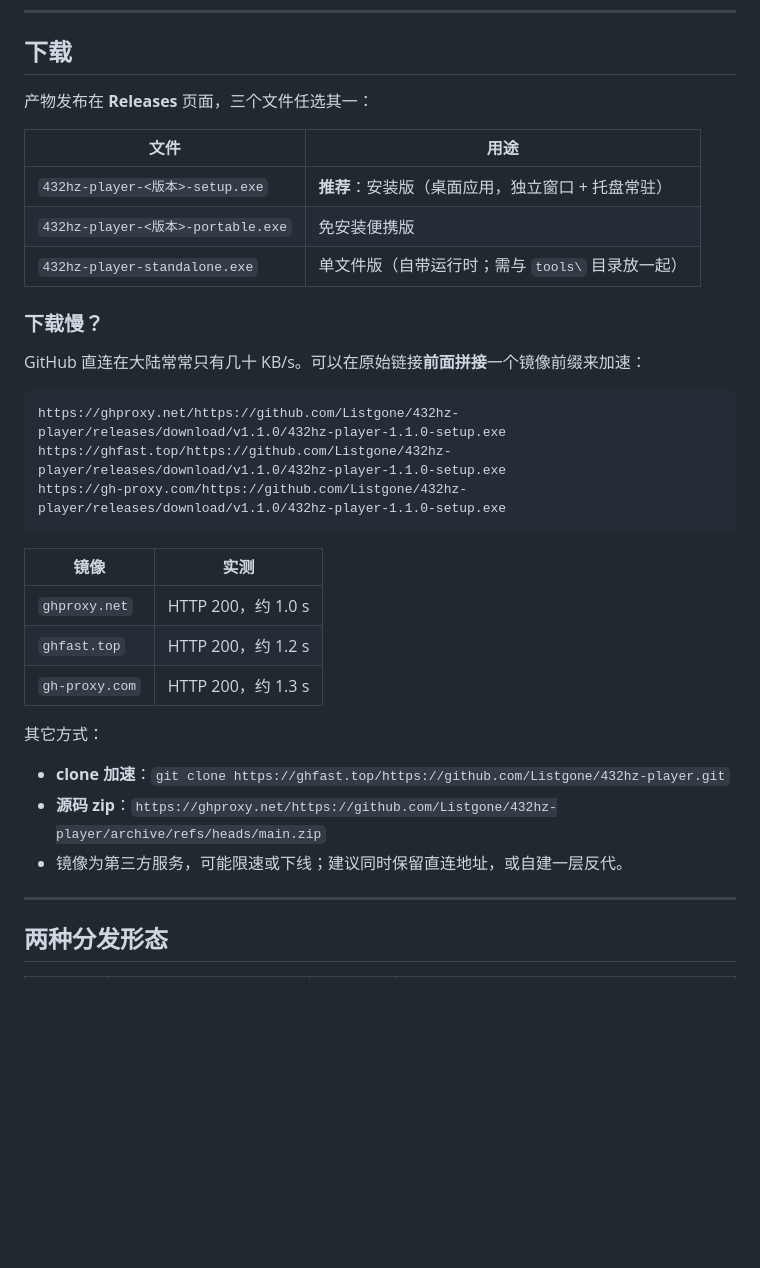
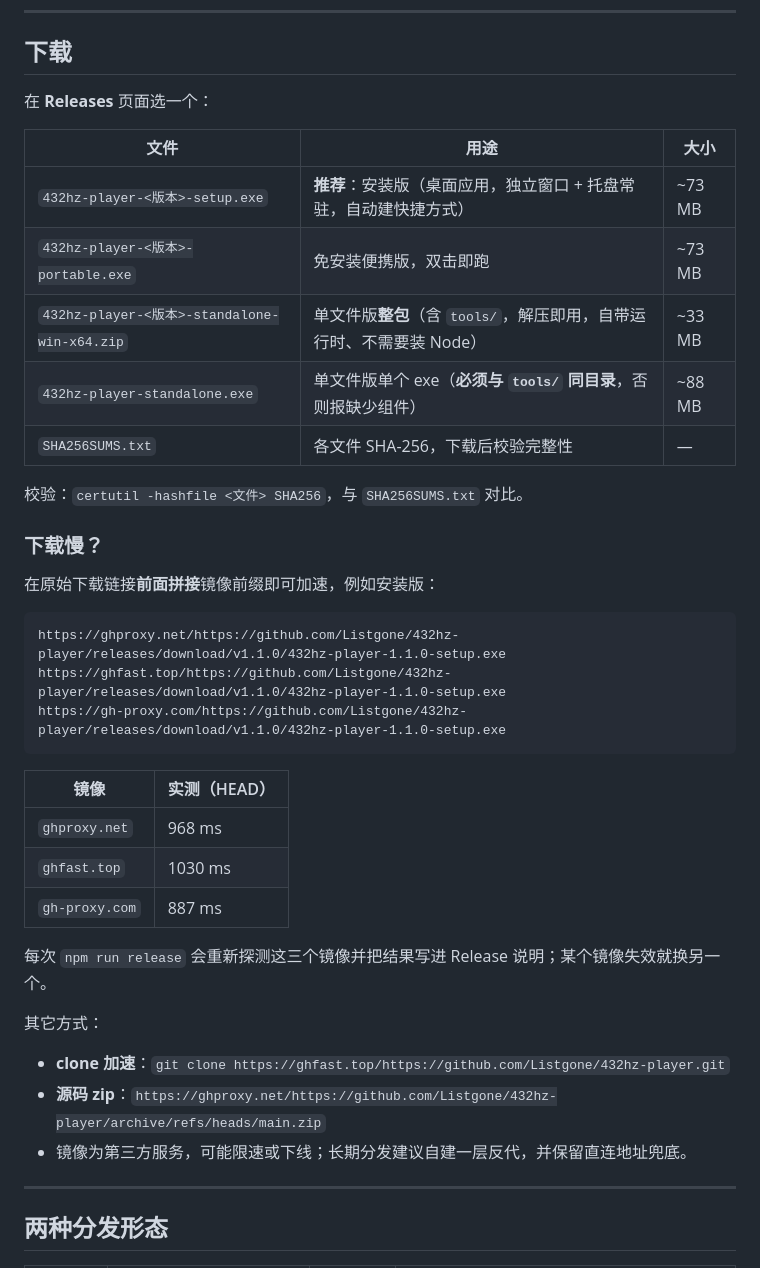
Before and after one commit to Listgone/432hz-player, a Markdown page: README.md, the part around the change. GitHub-like rendering; blank space fills up the shorter version.

Commit message:
README：下载清单补全（整包 zip / 校验值），镜像实测数据更新

````diff
--- a/README.md
+++ b/README.md
@@ -7,17 +7,21 @@
 
 ## 下载
 
-产物发布在 **Releases** 页面，三个文件任选其一：
+在 **Releases** 页面选一个：
 
-| 文件 | 用途 |
-|---|---|
-| `432hz-player-<版本>-setup.exe` | **推荐**：安装版（桌面应用，独立窗口 + 托盘常驻） |
-| `432hz-player-<版本>-portable.exe` | 免安装便携版 |
-| `432hz-player-standalone.exe` | 单文件版（自带运行时；需与 `tools\` 目录放一起） |
+| 文件 | 用途 | 大小 |
+|---|---|---|
+| `432hz-player-<版本>-setup.exe` | **推荐**：安装版（桌面应用，独立窗口 + 托盘常驻，自动建快捷方式） | ~73 MB |
+| `432hz-player-<版本>-portable.exe` | 免安装便携版，双击即跑 | ~73 MB |
+| `432hz-player-<版本>-standalone-win-x64.zip` | 单文件版**整包**（含 `tools/`，解压即用，自带运行时、不需要装 Node） | ~33 MB |
+| `432hz-player-standalone.exe` | 单文件版单个 exe（**必须与 `tools/` 同目录**，否则报缺少组件） | ~88 MB |
+| `SHA256SUMS.txt` | 各文件 SHA-256，下载后校验完整性 | — |
+
+校验：`certutil -hashfile <文件> SHA256`，与 `SHA256SUMS.txt` 对比。
 
 ### 下载慢？
 
-GitHub 直连在大陆常常只有几十 KB/s。可以在原始链接**前面拼接**一个镜像前缀来加速：
+在原始下载链接**前面拼接**镜像前缀即可加速，例如安装版：
 
 ```text
 https://ghproxy.net/https://github.com/Listgone/432hz-player/releases/download/v1.1.0/432hz-player-1.1.0-setup.exe
@@ -25,17 +29,19 @@ https://ghfast.top/https://github.com/Listgone/432hz-player/releases/download/v1
 https://gh-proxy.com/https://github.com/Listgone/432hz-player/releases/download/v1.1.0/432hz-player-1.1.0-setup.exe
 ```
 
-| 镜像 | 实测 |
+| 镜像 | 实测（HEAD） |
 |---|---|
-| `ghproxy.net` | HTTP 200，约 1.0 s |
-| `ghfast.top` | HTTP 200，约 1.2 s |
-| `gh-proxy.com` | HTTP 200，约 1.3 s |
+| `ghproxy.net` | 968 ms |
+| `ghfast.top` | 1030 ms |
+| `gh-proxy.com` | 887 ms |
+
+每次 `npm run release` 会重新探测这三个镜像并把结果写进 Release 说明；某个镜像失效就换另一个。
 
 其它方式：
 
 - **clone 加速**：`git clone https://ghfast.top/https://github.com/Listgone/432hz-player.git`
 - **源码 zip**：`https://ghproxy.net/https://github.com/Listgone/432hz-player/archive/refs/heads/main.zip`
-- 镜像为第三方服务，可能限速或下线；建议同时保留直连地址，或自建一层反代。
+- 镜像为第三方服务，可能限速或下线；长期分发建议自建一层反代，并保留直连地址兜底。
 
 ---
 
````
